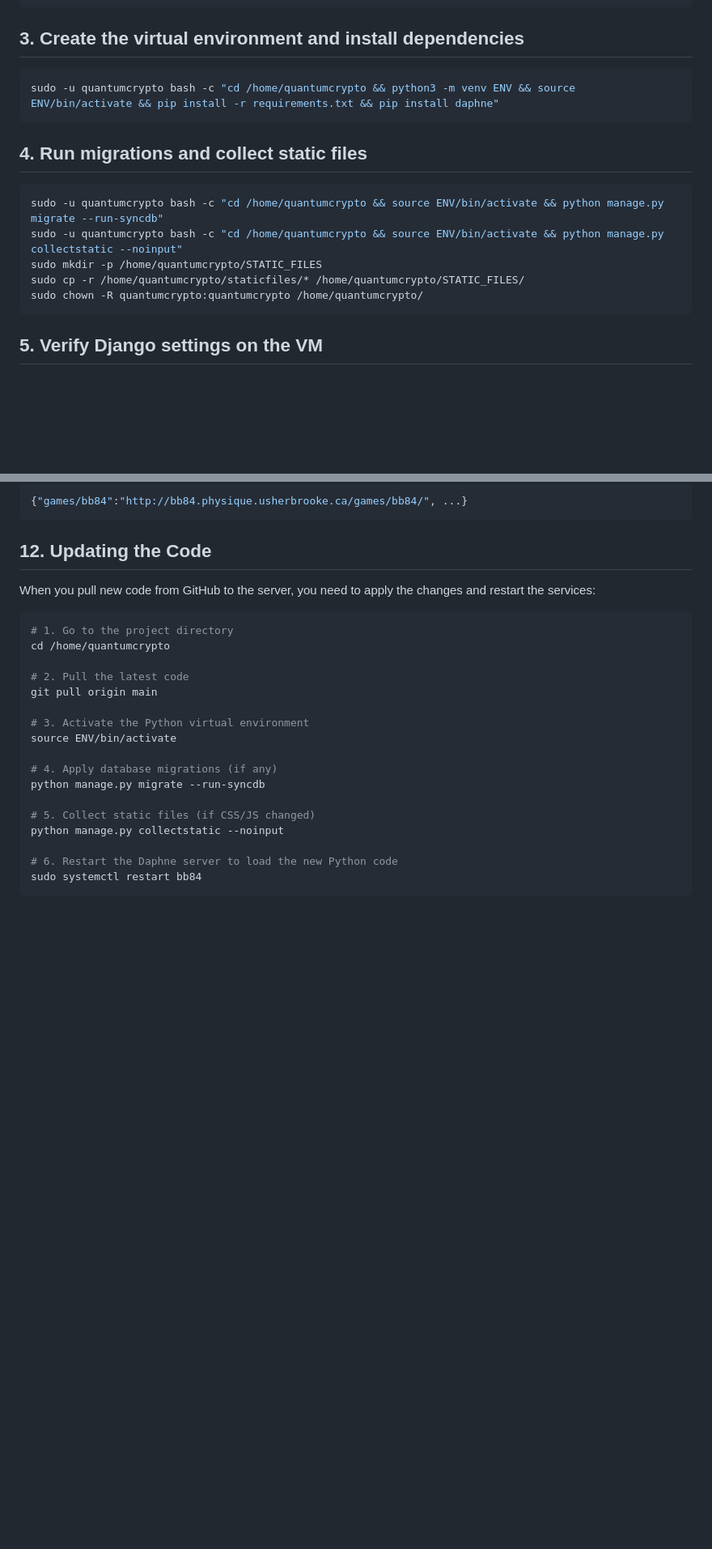
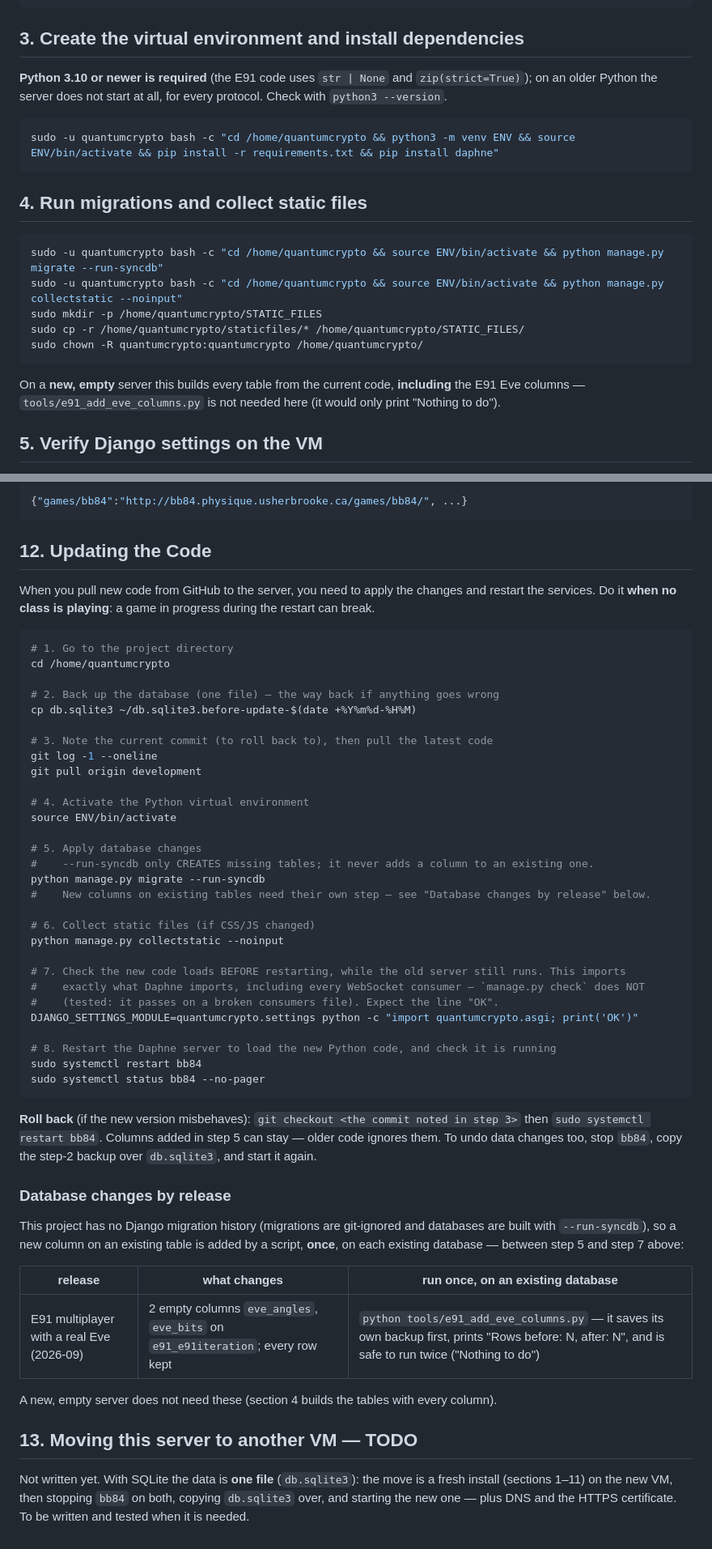
Before and after one commit to algolab-quantique/quantumcrypto-backend, a Markdown page: install_on_linux_server.md, 2 parts joined by grey strips. Shown at 81% size. Drawn GitHub-style; blank space fills up the shorter version.

Commit message:
docs(install): safe server update — backup, the E91 columns step, a real load check, rollback
Section 12 said `git pull origin main` (there is no main; the VM follows
development) and relied on `migrate --run-syncdb`, which never adds a
column to an existing table, so following it would have broken multi E91
on the VM. Now: back up db.sqlite3, note the commit, pull development,
the "Database changes by release" table (E91: tools/e91_add_eve_columns.py,
once), a load check that imports what Daphne imports (tested: `manage.py
check` passes on a broken consumers file, the ASGI import does not),
restart + status, and how to roll back. Also: Python >= 3.10 (section 3),
a new empty server needs no column script (section 4), and section 13
"moving to another VM" as a TODO.

Checked on the VM by Ibra (2026-09-29): branch development, Python 3.12.3.

Co-Authored-By: Claude Opus 5.5 <noreply@anthropic.com>

````diff
--- a/install_on_linux_server.md
+++ b/install_on_linux_server.md
@@ -38,6 +38,9 @@ sudo -u quantumcrypto bash -c "cd /home/quantumcrypto && git clone https://githu
 
 ## 3. Create the virtual environment and install dependencies
 
+**Python 3.10 or newer is required** (the E91 code uses `str | None` and `zip(strict=True)`); on an
+older Python the server does not start at all, for every protocol. Check with `python3 --version`.
+
 ```bash
 sudo -u quantumcrypto bash -c "cd /home/quantumcrypto && python3 -m venv ENV && source ENV/bin/activate && pip install -r requirements.txt && pip install daphne"
 ```
@@ -51,6 +54,9 @@ sudo mkdir -p /home/quantumcrypto/STATIC_FILES
 sudo cp -r /home/quantumcrypto/staticfiles/* /home/quantumcrypto/STATIC_FILES/
 sudo chown -R quantumcrypto:quantumcrypto /home/quantumcrypto/
 ```
+
+On a **new, empty** server this builds every table from the current code, **including** the E91 Eve
+columns — `tools/e91_add_eve_columns.py` is not needed here (it would only print "Nothing to do").
 
 ## 5. Verify Django settings on the VM
 
@@ -189,24 +195,59 @@ Expected response:
 
 ## 12. Updating the Code
 
-When you pull new code from GitHub to the server, you need to apply the changes and restart the services:
+When you pull new code from GitHub to the server, you need to apply the changes and restart the services.
+Do it **when no class is playing**: a game in progress during the restart can break.
 
 ```bash
 # 1. Go to the project directory
 cd /home/quantumcrypto
 
-# 2. Pull the latest code
-git pull origin main
+# 2. Back up the database (one file) — the way back if anything goes wrong
+cp db.sqlite3 ~/db.sqlite3.before-update-$(date +%Y%m%d-%H%M)
 
-# 3. Activate the Python virtual environment
+# 3. Note the current commit (to roll back to), then pull the latest code
+git log -1 --oneline
+git pull origin development
+
+# 4. Activate the Python virtual environment
 source ENV/bin/activate
 
-# 4. Apply database migrations (if any)
+# 5. Apply database changes
+#    --run-syncdb only CREATES missing tables; it never adds a column to an existing one.
 python manage.py migrate --run-syncdb
+#    New columns on existing tables need their own step — see "Database changes by release" below.
 
-# 5. Collect static files (if CSS/JS changed)
+# 6. Collect static files (if CSS/JS changed)
 python manage.py collectstatic --noinput
 
-# 6. Restart the Daphne server to load the new Python code
+# 7. Check the new code loads BEFORE restarting, while the old server still runs. This imports
+#    exactly what Daphne imports, including every WebSocket consumer — `manage.py check` does NOT
+#    (tested: it passes on a broken consumers file). Expect the line "OK".
+DJANGO_SETTINGS_MODULE=quantumcrypto.settings python -c "import quantumcrypto.asgi; print('OK')"
+
+# 8. Restart the Daphne server to load the new Python code, and check it is running
 sudo systemctl restart bb84
+sudo systemctl status bb84 --no-pager
 ```
+
+**Roll back** (if the new version misbehaves): `git checkout <the commit noted in step 3>` then
+`sudo systemctl restart bb84`. Columns added in step 5 can stay — older code ignores them. To undo data
+changes too, stop `bb84`, copy the step-2 backup over `db.sqlite3`, and start it again.
+
+### Database changes by release
+
+This project has no Django migration history (migrations are git-ignored and databases are built with
+`--run-syncdb`), so a new column on an existing table is added by a script, **once**, on each existing
+database — between step 5 and step 7 above:
+
+| release | what changes | run once, on an existing database |
+|---|---|---|
+| E91 multiplayer with a real Eve (2026-09) | 2 empty columns `eve_angles`, `eve_bits` on `e91_e91iteration`; every row kept | `python tools/e91_add_eve_columns.py` — it saves its own backup first, prints "Rows before: N, after: N", and is safe to run twice ("Nothing to do") |
+
+A new, empty server does not need these (section 4 builds the tables with every column).
+
+## 13. Moving this server to another VM — TODO
+
+Not written yet. With SQLite the data is **one file** (`db.sqlite3`): the move is a fresh install
+(sections 1–11) on the new VM, then stopping `bb84` on both, copying `db.sqlite3` over, and starting the
+new one — plus DNS and the HTTPS certificate. To be written and tested when it is needed.
````
